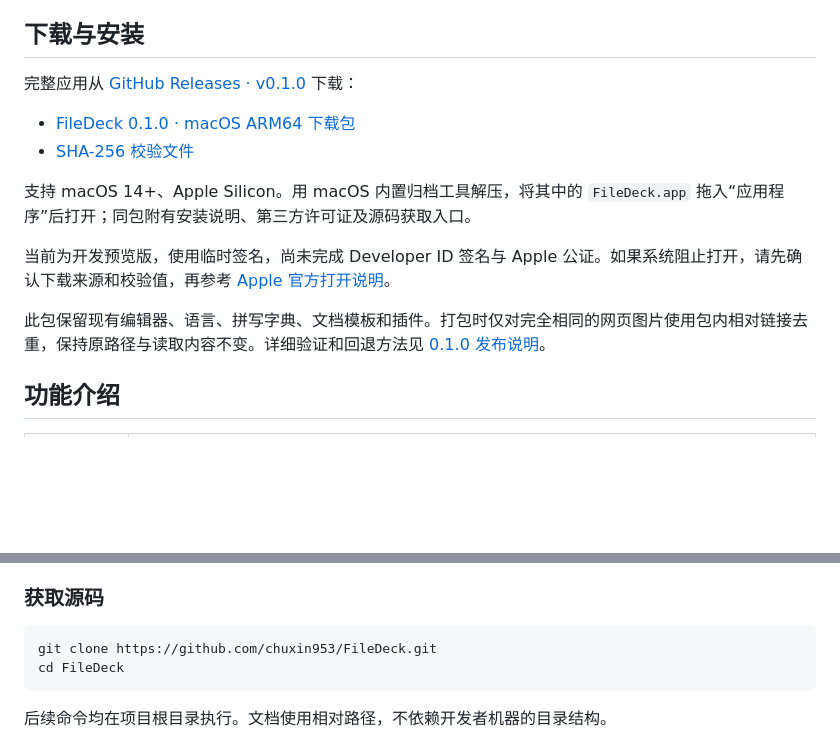
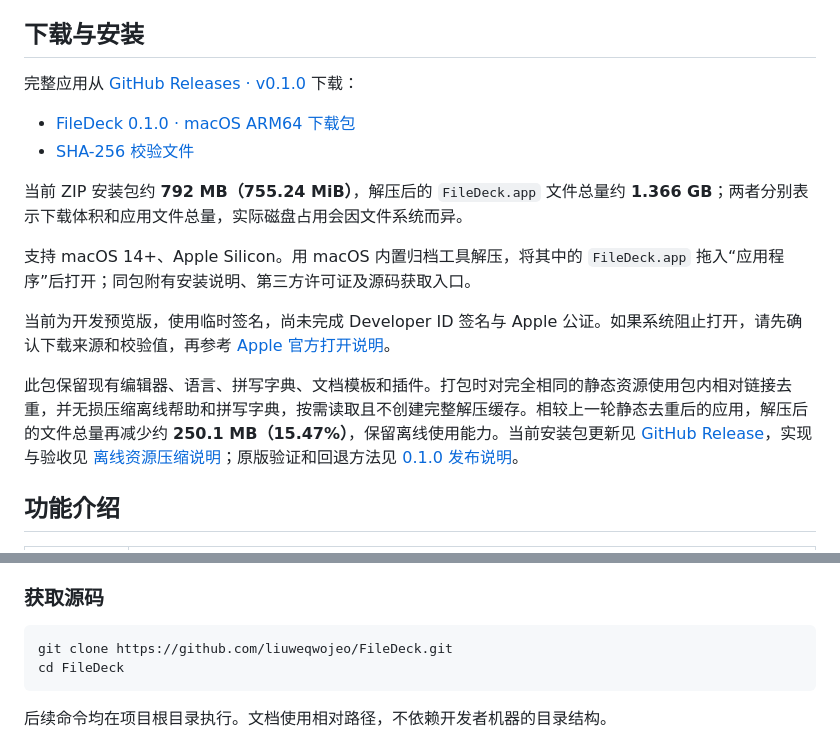
Before and after one commit to liuweqwojeo/FileDeck, a Markdown page: README.md, 2 parts joined by grey strips. Rendered like a GitHub page; blank space fills up the shorter version.

Commit message:
:memo: 更新 README 仓库地址和瘦身安装包说明

````diff
--- a/README.md
+++ b/README.md
@@ -12,12 +12,14 @@ FileDeck 是面向 **macOS 14+、Apple Silicon（ARM64）** 的本地文件工
 
-- [FileDeck 0.1.0 · macOS ARM64 下载包](https://github.com/chuxin953/FileDeck/releases/download/v0.1.0/FileDeck-v0.1.0-macOS-arm64.zip)
-- [SHA-256 校验文件](https://github.com/chuxin953/FileDeck/releases/download/v0.1.0/SHA256SUMS.txt)
+- [FileDeck 0.1.0 · macOS ARM64 下载包](https://github.com/liuweqwojeo/FileDeck/releases/download/v0.1.0/FileDeck-v0.1.0-macOS-arm64.zip)
+- [SHA-256 校验文件](https://github.com/liuweqwojeo/FileDeck/releases/download/v0.1.0/SHA256SUMS.txt)
+
+当前 ZIP 安装包约 **792 MB（755.24 MiB）**，解压后的 `FileDeck.app` 文件总量约 **1.366 GB**；两者分别表示下载体积和应用文件总量，实际磁盘占用会因文件系统而异。
 
 支持 macOS 14+、Apple Silicon。用 macOS 内置归档工具解压，将其中的 `FileDeck.app` 拖入“应用程序”后打开；同包附有安装说明、第三方许可证及源码获取入口。
 
 当前为开发预览版，使用临时签名，尚未完成 Developer ID 签名与 Apple 公证。如果系统阻止打开，请先确认下载来源和校验值，再参考 [Apple 官方打开说明](https://support.apple.com/zh-cn/102445)。
 
-此包保留现有编辑器、语言、拼写字典、文档模板和插件。打包时仅对完全相同的网页图片使用包内相对链接去重，保持原路径与读取内容不变。详细验证和回退方法见 [0.1.0 发布说明](docs/releases/v0.1.0.md)。
+此包保留现有编辑器、语言、拼写字典、文档模板和插件。打包时对完全相同的静态资源使用包内相对链接去重，并无损压缩离线帮助和拼写字典，按需读取且不创建完整解压缓存。相较上一轮静态去重后的应用，解压后的文件总量再减少约 **250.1 MB（15.47%）**，保留离线使用能力。当前安装包更新见 [GitHub Release](https://github.com/liuweqwojeo/FileDeck/releases/tag/v0.1.0)，实现与验收见 [离线资源压缩说明](docs/onlyoffice-build.md#离线帮助与拼写字典压缩)；原版验证和回退方法见 [0.1.0 发布说明](docs/releases/v0.1.0.md)。
 
 ## 功能介绍
 
@@ -192,7 +194,7 @@ flowchart TD
 ### 获取源码
 
 ```bash
-git clone https://github.com/chuxin953/FileDeck.git
+git clone https://github.com/liuweqwojeo/FileDeck.git
 cd FileDeck
 ```
 
````
Also changed, not shown: other parts of README.md (+1 -1 lines).
